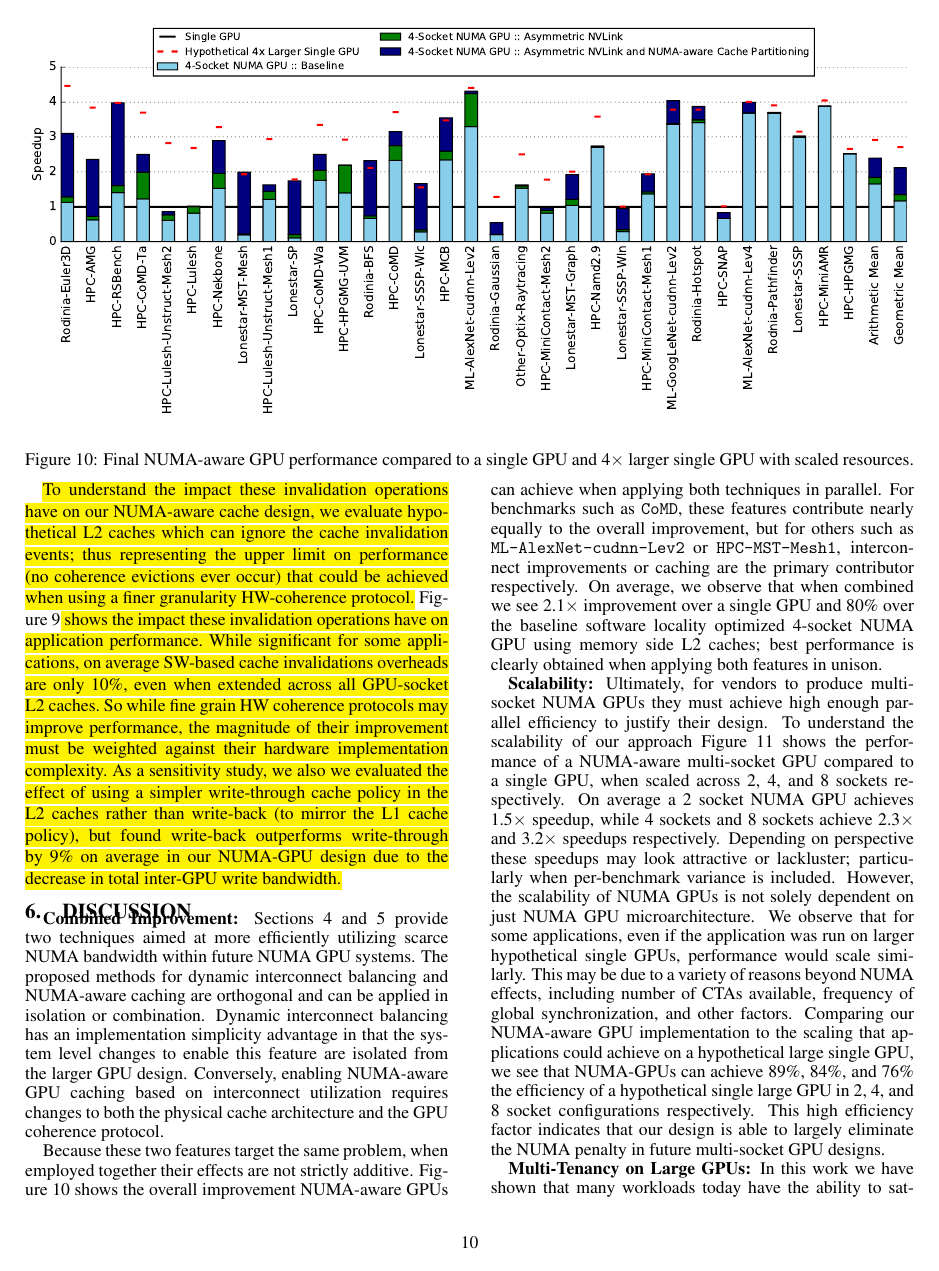
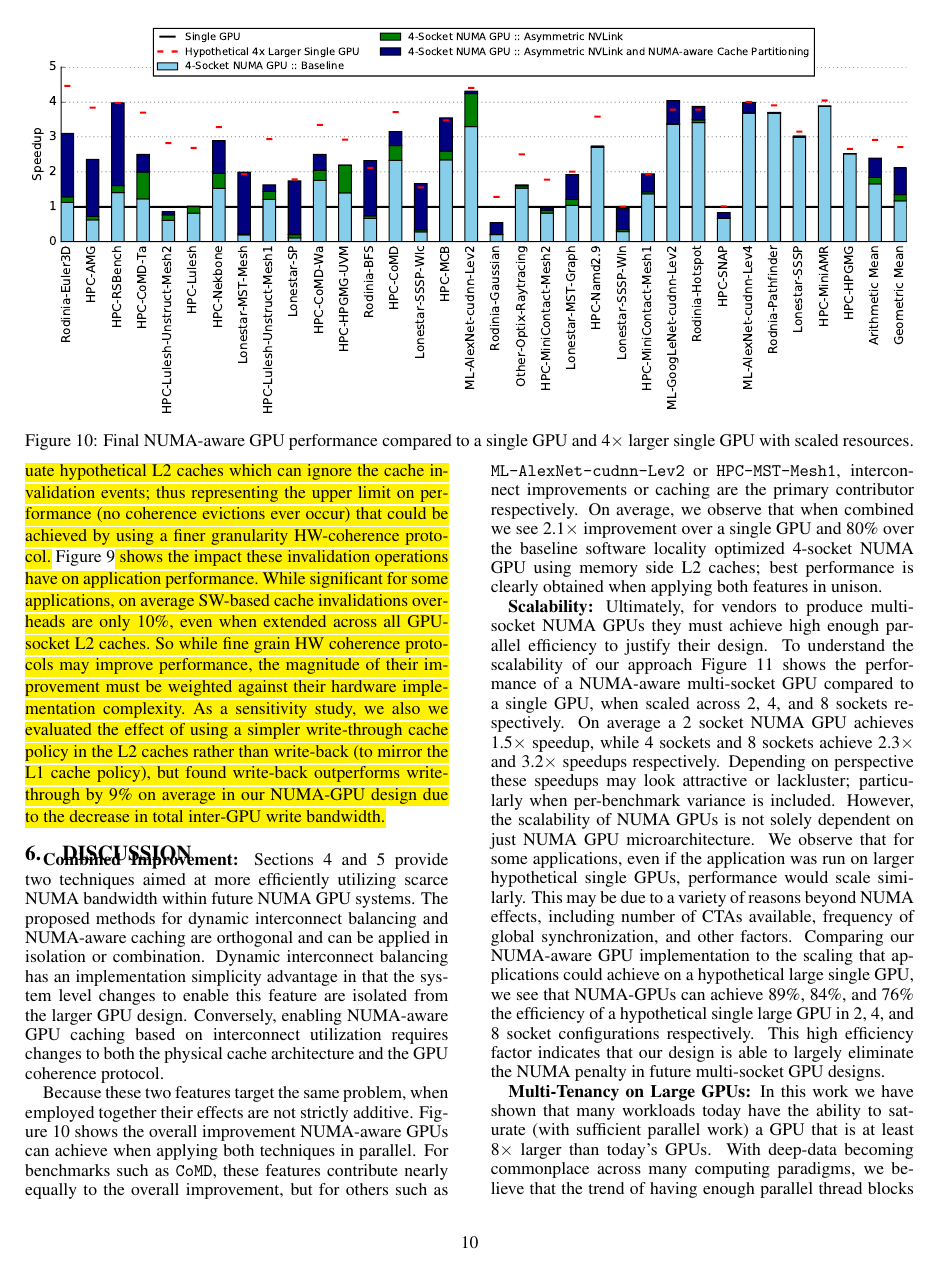
Before and after one commit to dnellans/2017-MICRO, a LaTeX paper (main.tex, which reads 05-cache.tex): page 10 of 13. Compiled offline with pdfLaTeX.

Commit message:
fix all the things

```diff
--- a/05-cache.tex
+++ b/05-cache.tex
@@ -191,12 +192,11 @@ implement but is a performance penalty when falsely evicting
 data that is not required.  The overhead of this
 invalidation is dependant on both the frequency of the invalidations as well as aggregate cache
 capacity invalidated. Extending the L1 invalidation protocol into the large shared L2, and then across
-multiple GPUs, increases both the capacity affected and frequency of the invalidation events.
+multiple GPUs, increases both the capacity affected and frequency of the invalidation events.}
 
-To understand the impact these invalidation operations have on our
-NUMA-aware cache design, we evaluate hypothetical L2 caches which can ignore the cache
+\hl{To understand the impact of these invalidations, we evaluate hypothetical L2 caches which can ignore the cache
 invalidation events; thus representing
-the upper limit on performance (no coherence evictions ever occur) that could be achieved when
+the upper limit on performance (no coherence evictions ever occur) that could be achieved by
 using a finer granularity HW-coherence protocol.}
 Figure~\ref{fig:invalidations}\hl{ shows the impact these invalidation
 operations have on application performance.
```
Also changed, not shown: 07-conclusions.tex (+1 -1 lines), 05-cache.tex (5 more changed lines).
